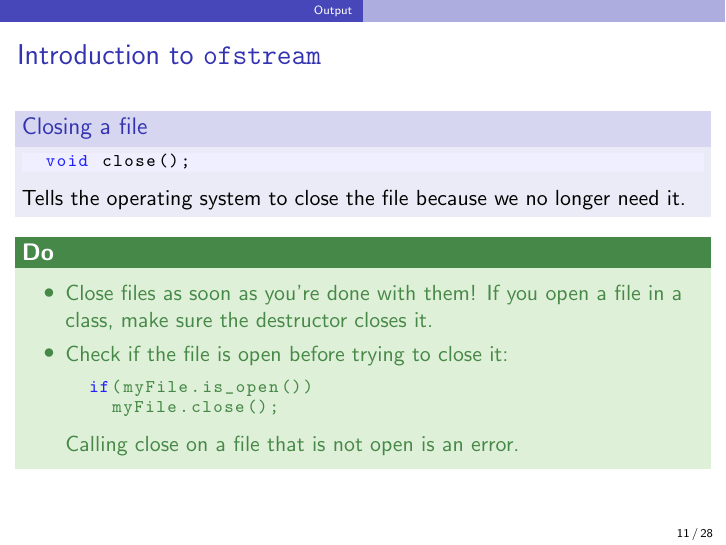
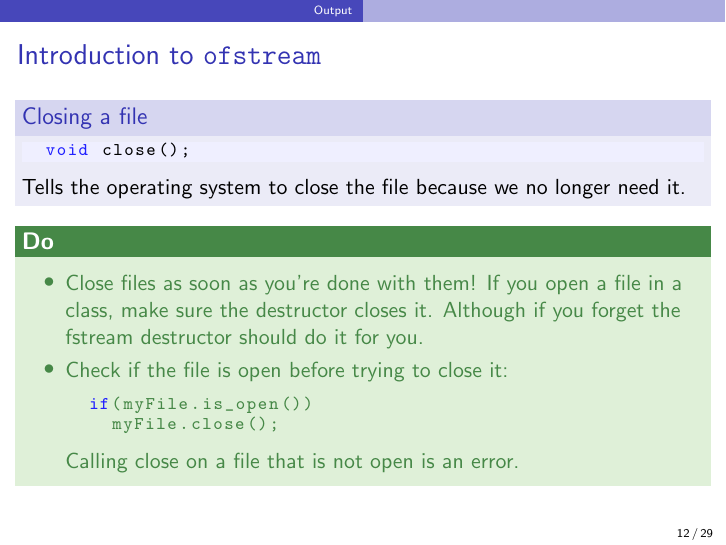
Before and after one commit to ucapsam/Cpp-UCL-Graudate-Programming-Course, LaTeX slides (4_io.tex): page 11 of 28 before the commit and page 12 of 29 after it. Compiled offline with pdfLaTeX.

Commit message:
Added comment that fstream destructors should close files for you if you forget

```diff
--- a/4_io.tex
+++ b/4_io.tex
@@ -85,7 +85,7 @@
   \pause
   \begin{doblocke}
     \begin{itemize}
-      \item{Close files as soon as you're done with them!  If you open a file in a class, make sure the destructor closes it.}
+      \item{Close files as soon as you're done with them!  If you open a file in a class, make sure the destructor closes it. Although if you forget the fstream destructor should do it for you.}
       \pause
       \item{Check if the file is open before trying to close it:
       \begin{lstlisting}
```
Also changed, not shown: 4_io.tex (2 more changed lines).
